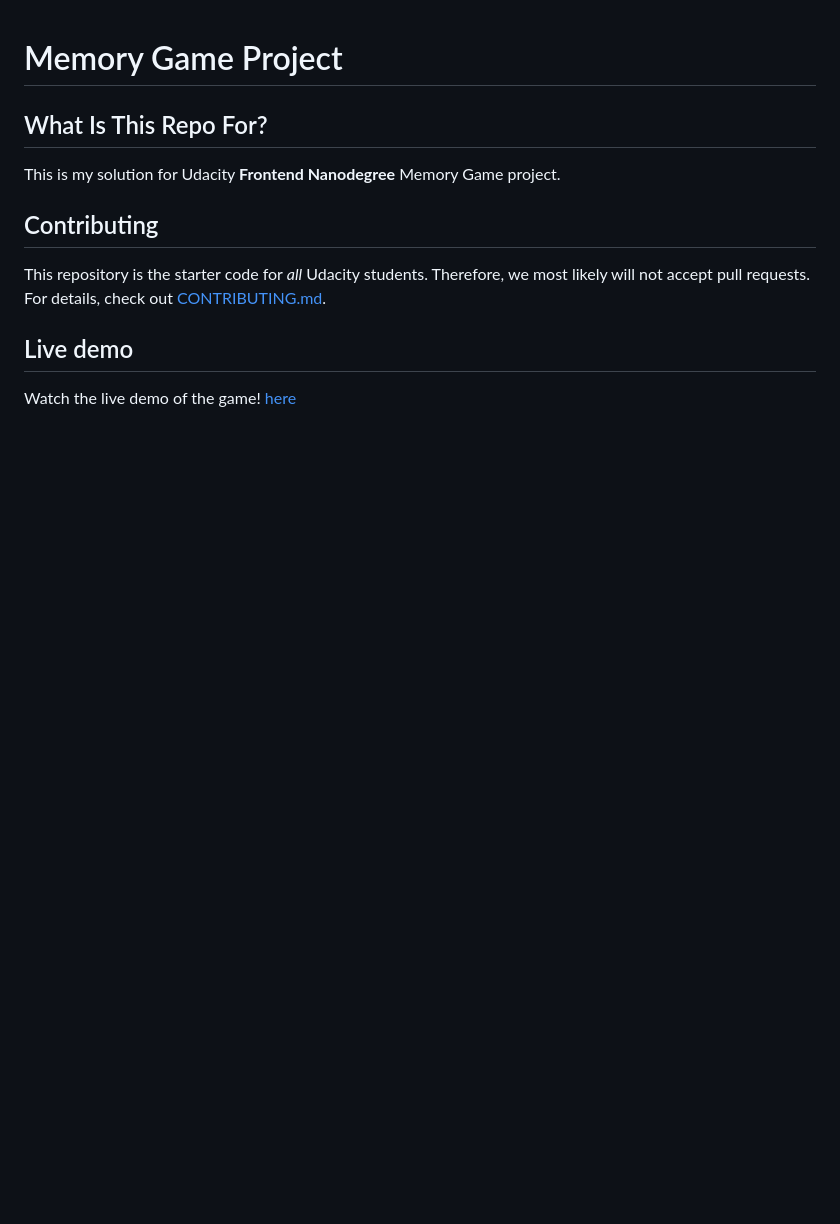
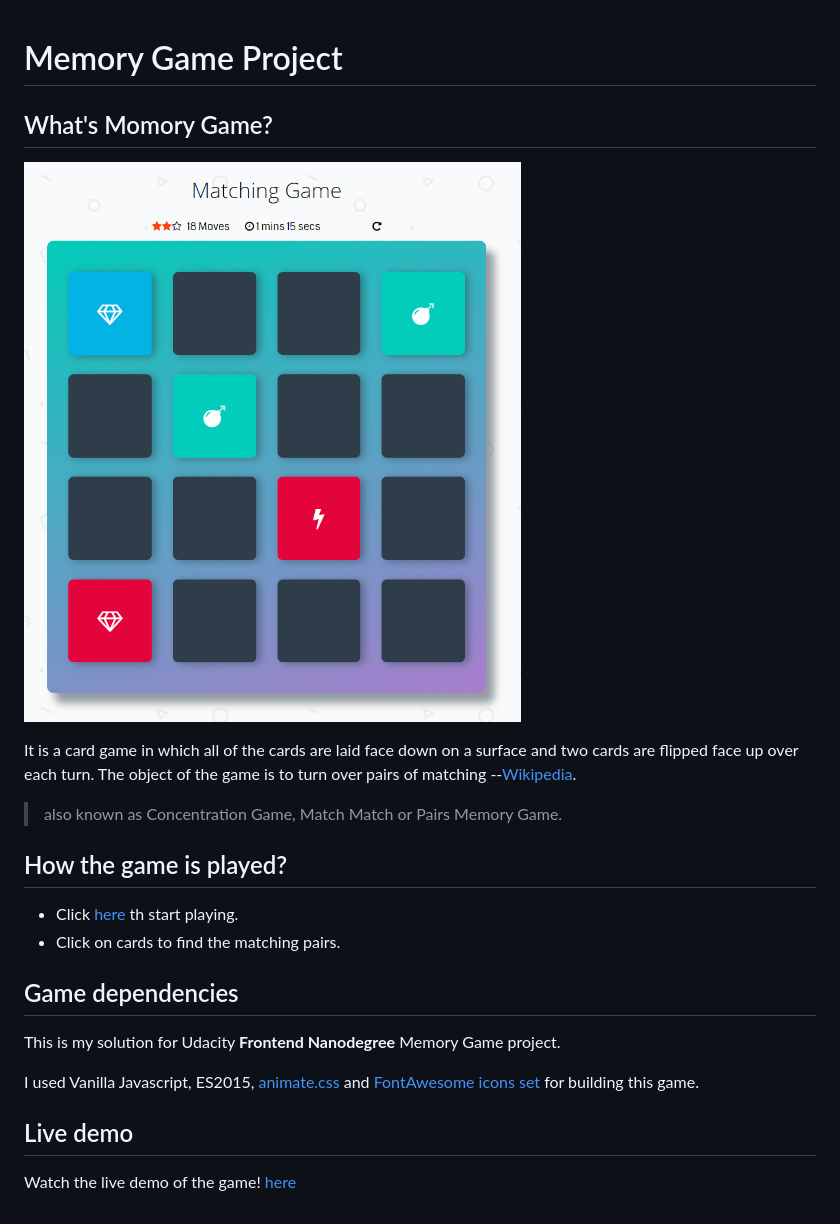
Before and after one commit to mosamy19/fend-memory-game, a Markdown page: README.md, the part around the change. Rendered like a GitHub page; pictures changed too: img/game-screenshot.png (added); blank space fills up the shorter version.

Commit message:
Rewriting README file.

```diff
--- a/README.md
+++ b/README.md
@@ -1,14 +1,24 @@
 # Memory Game Project
 
 
-## What Is This Repo For?
+## What's Momory Game?
+
+![snippet](img/game-screenshot.png)
+
+It is a card game in which all of the cards are laid face down on a surface and two cards are flipped face up over each turn. The object of the game is to turn over pairs of matching --[Wikipedia](https://en.wikipedia.org/wiki/Concentration_(game)).
+
+> also known as Concentration Game, Match Match or Pairs Memory Game.
+
+## How the game is played?
+- Click [here](https://mosamy19.github.io/fend-memory-game) th start playing.
+- Click on cards to find the matching pairs.
+
+
+## Game dependencies
 This is my solution for Udacity **Frontend Nanodegree** Memory Game project.
 
-## Contributing
-
-This repository is the starter code for _all_ Udacity students. Therefore, we most likely will not accept pull requests.
-For details, check out [CONTRIBUTING.md](CONTRIBUTING.md).
-
+I used Vanilla Javascript, ES2015, [animate.css](https://daneden.github.io/animate.css/) and [FontAwesome icons set](https://fontawesome.com/)
+  for building this game.
 
 ## Live demo
 Watch the live demo of the game! [here](https://mosamy19.github.io/fend-memory-game)
```
Also changed, not shown: 2 other files.
